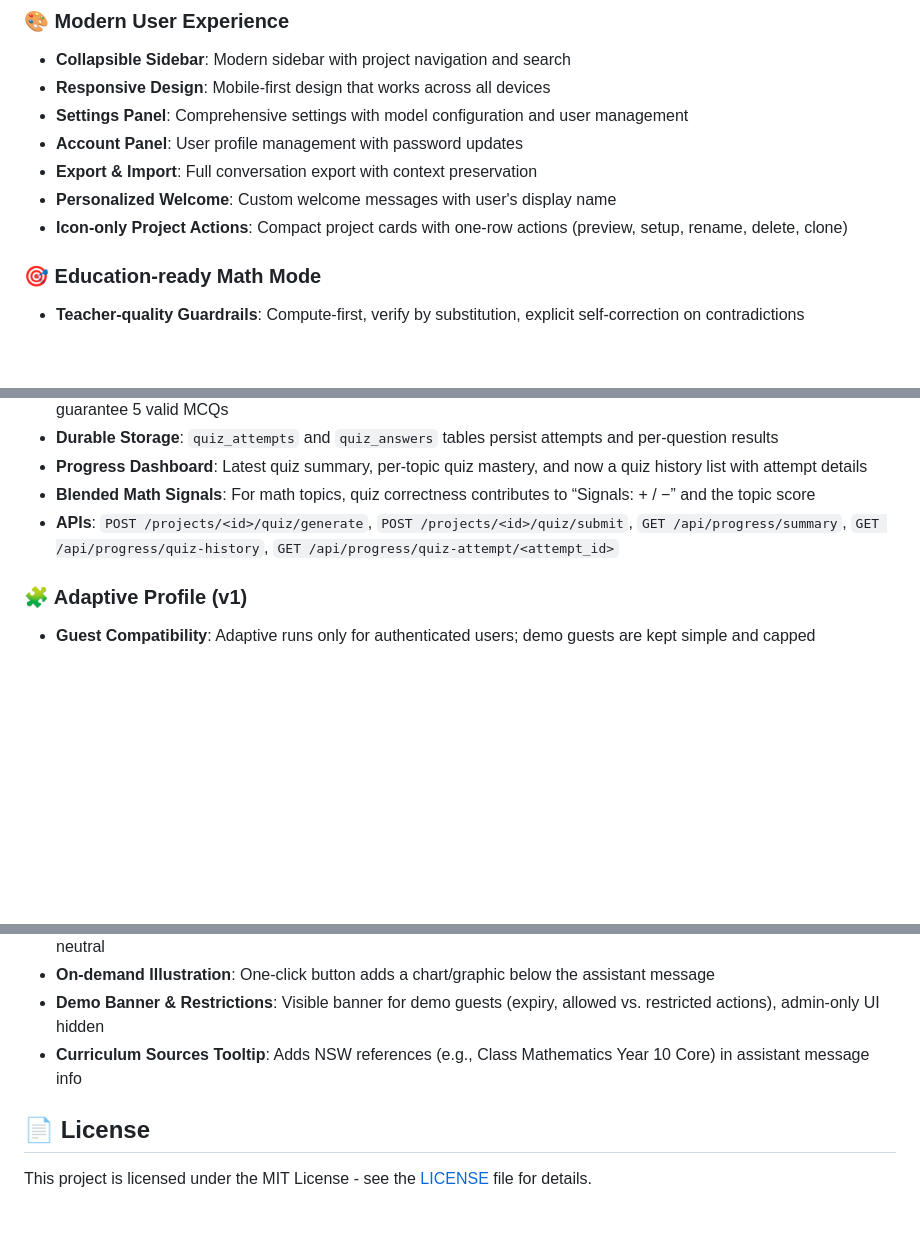
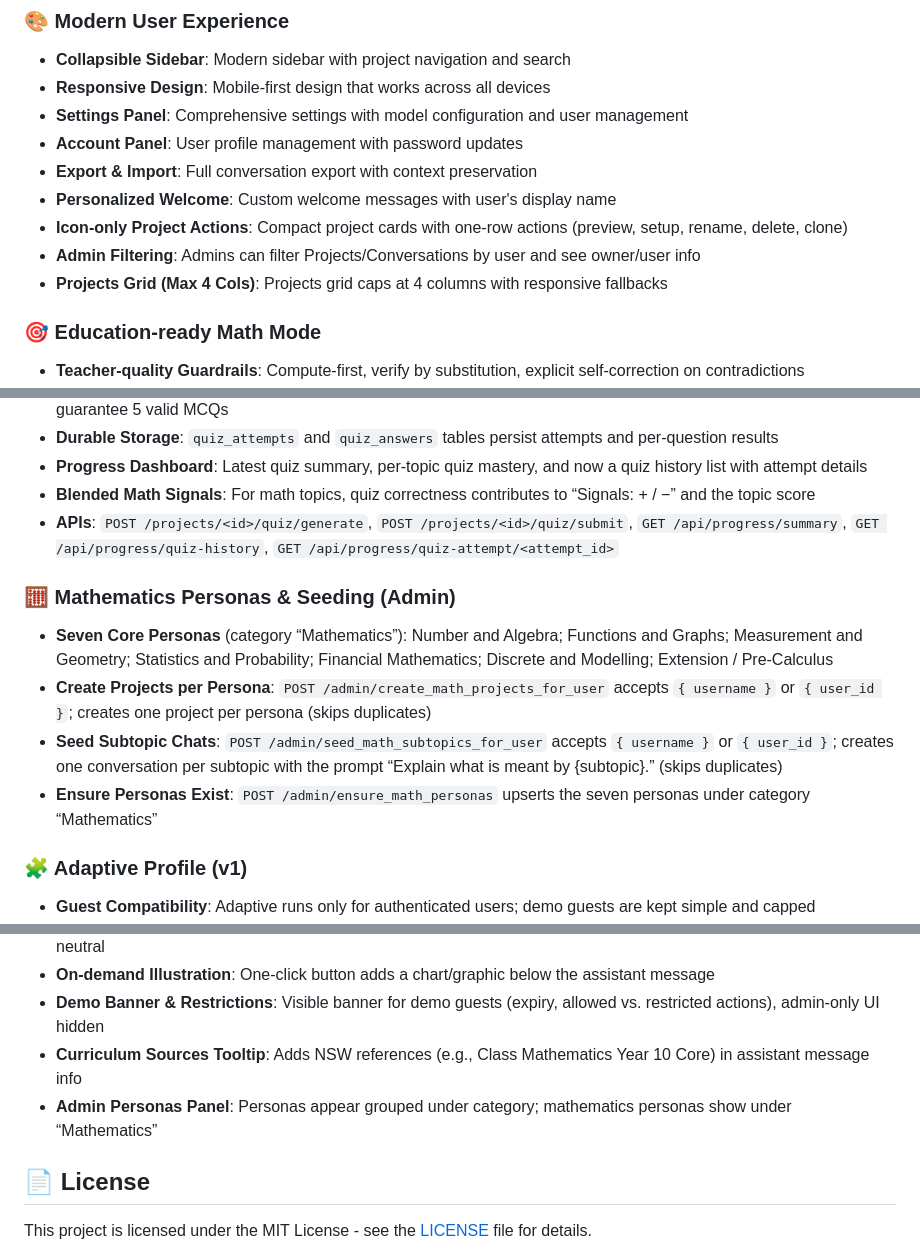
Before and after one commit to bluelilygithub/llm-search, a Markdown page: README.md, 3 parts joined by grey strips. Rendered like a GitHub page; blank space fills up the shorter version.

Commit message:
docs: update README and SUMMARY with admin filtering, math personas, seeding endpoints; add intro.md for first-time users

```diff
--- a/README.md
+++ b/README.md
@@ -118,6 +118,8 @@ Curam AI Knowledge Base is a multi-LLM chat interface that allows users to:
 - **Export & Import**: Full conversation export with context preservation
 - **Personalized Welcome**: Custom welcome messages with user's display name
  - **Icon‑only Project Actions**: Compact project cards with one‑row actions (preview, setup, rename, delete, clone)
+ - **Admin Filtering**: Admins can filter Projects/Conversations by user and see owner/user info
+ - **Projects Grid (Max 4 Cols)**: Projects grid caps at 4 columns with responsive fallbacks
 
 ### 🎯 Education‑ready Math Mode
 - **Teacher‑quality Guardrails**: Compute‑first, verify by substitution, explicit self‑correction on contradictions
@@ -135,6 +137,12 @@ Curam AI Knowledge Base is a multi-LLM chat interface that allows users to:
 - **Progress Dashboard**: Latest quiz summary, per‑topic quiz mastery, and now a quiz history list with attempt details
 - **Blended Math Signals**: For math topics, quiz correctness contributes to “Signals: + / −” and the topic score
 - **APIs**: `POST /projects/<id>/quiz/generate`, `POST /projects/<id>/quiz/submit`, `GET /api/progress/summary`, `GET /api/progress/quiz-history`, `GET /api/progress/quiz-attempt/<attempt_id>`
+
+### 🧮 Mathematics Personas & Seeding (Admin)
+- **Seven Core Personas** (category “Mathematics”): Number and Algebra; Functions and Graphs; Measurement and Geometry; Statistics and Probability; Financial Mathematics; Discrete and Modelling; Extension / Pre‑Calculus
+- **Create Projects per Persona**: `POST /admin/create_math_projects_for_user` accepts `{ username }` or `{ user_id }`; creates one project per persona (skips duplicates)
+- **Seed Subtopic Chats**: `POST /admin/seed_math_subtopics_for_user` accepts `{ username }` or `{ user_id }`; creates one conversation per subtopic with the prompt “Explain what is meant by {subtopic}.” (skips duplicates)
+- **Ensure Personas Exist**: `POST /admin/ensure_math_personas` upserts the seven personas under category “Mathematics”
 
 ### 🧩 Adaptive Profile (v1)
 - **Guest Compatibility**: Adaptive runs only for authenticated users; demo guests are kept simple and capped
@@ -384,6 +392,7 @@ We attempted to enhance the RAG system with the following features:
  - **On‑demand Illustration**: One‑click button adds a chart/graphic below the assistant message
  - **Demo Banner & Restrictions**: Visible banner for demo guests (expiry, allowed vs. restricted actions), admin‑only UI hidden
  - **Curriculum Sources Tooltip**: Adds NSW references (e.g., Class Mathematics Year 10 Core) in assistant message info
+ - **Admin Personas Panel**: Personas appear grouped under category; mathematics personas show under “Mathematics”
 
 ## 📄 License
 
```
Also changed, not shown: SUMMARY.md (+6 -0 lines), intro.md (added, +44 -0 lines).
